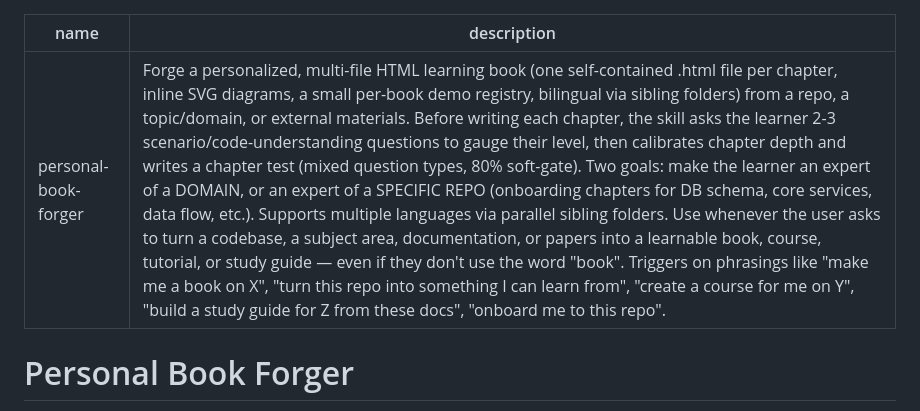
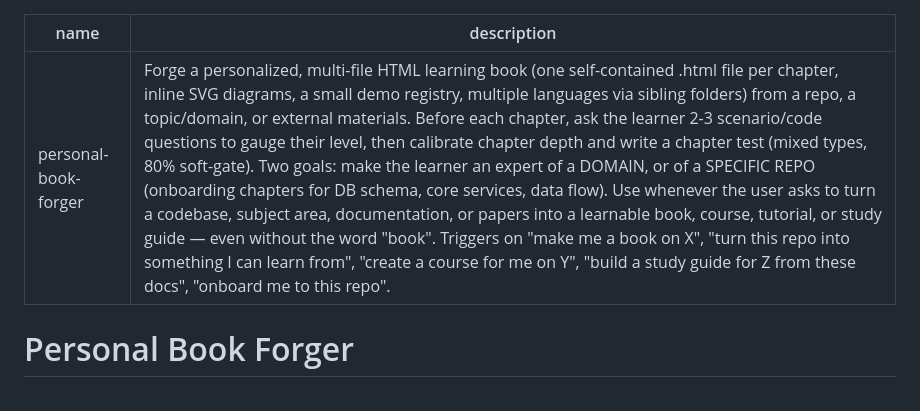
Before and after one commit to JJack27/Forge, a Markdown page: SKILL.md, the part around the change. Drawn GitHub-style.

Commit message:
Trim SKILL.md description to fit 1024-char limit (1047 → 902)
Shorten frontmatter description to comply with the 1024-char ceiling.
Tightened redundant phrasing while preserving all trigger phrases and
input/goal framing.

```diff
--- a/SKILL.md
+++ b/SKILL.md
@@ -1,6 +1,6 @@
 ---
 name: personal-book-forger
-description: Forge a personalized, multi-file HTML learning book (one self-contained .html file per chapter, inline SVG diagrams, a small per-book demo registry, bilingual via sibling folders) from a repo, a topic/domain, or external materials. Before writing each chapter, the skill asks the learner 2-3 scenario/code-understanding questions to gauge their level, then calibrates chapter depth and writes a chapter test (mixed question types, 80% soft-gate). Two goals: make the learner an expert of a DOMAIN, or an expert of a SPECIFIC REPO (onboarding chapters for DB schema, core services, data flow, etc.). Supports multiple languages via parallel sibling folders. Use whenever the user asks to turn a codebase, a subject area, documentation, or papers into a learnable book, course, tutorial, or study guide — even if they don't use the word "book". Triggers on phrasings like "make me a book on X", "turn this repo into something I can learn from", "create a course for me on Y", "build a study guide for Z from these docs", "onboard me to this repo".
+description: Forge a personalized, multi-file HTML learning book (one self-contained .html file per chapter, inline SVG diagrams, a small demo registry, multiple languages via sibling folders) from a repo, a topic/domain, or external materials. Before each chapter, ask the learner 2-3 scenario/code questions to gauge their level, then calibrate chapter depth and write a chapter test (mixed types, 80% soft-gate). Two goals: make the learner an expert of a DOMAIN, or of a SPECIFIC REPO (onboarding chapters for DB schema, core services, data flow). Use whenever the user asks to turn a codebase, subject area, documentation, or papers into a learnable book, course, tutorial, or study guide — even without the word "book". Triggers on "make me a book on X", "turn this repo into something I can learn from", "create a course for me on Y", "build a study guide for Z from these docs", "onboard me to this repo".
 ---
 
 # Personal Book Forger
```
